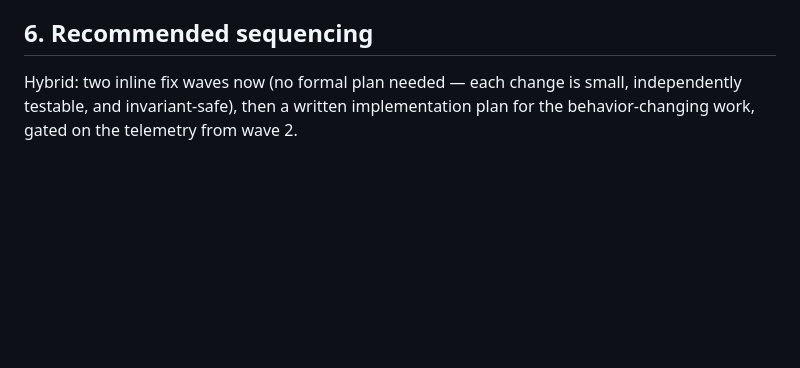
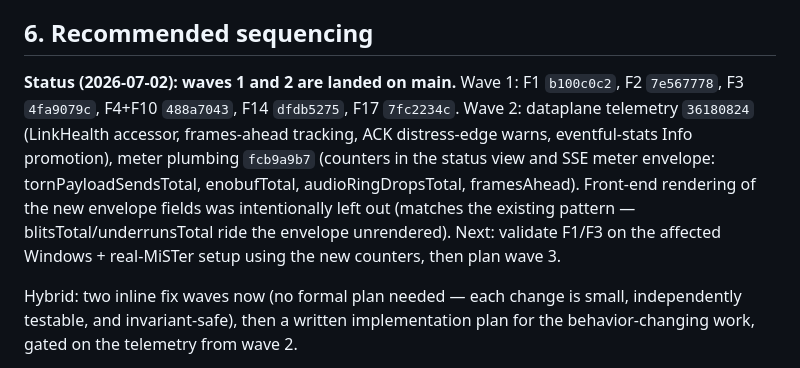
Before and after one commit to idio-sync/MiSTer_GroovyRelay, a Markdown page: docs/plans/2026-07-02-dataplane-pipeline-audit.md, the part around the change. GitHub-like rendering; blank space fills up the shorter version.

Commit message:
docs(plans): record audit wave 1+2 landing status
Co-Authored-By: Claude Fable 5 <noreply@anthropic.com>

```diff
--- a/docs/plans/2026-07-02-dataplane-pipeline-audit.md
+++ b/docs/plans/2026-07-02-dataplane-pipeline-audit.md
@@ -391,6 +391,18 @@ via the existing `processHandle`/`fieldSender` seams:
 
 ## 6. Recommended sequencing
 
+**Status (2026-07-02): waves 1 and 2 are landed on main.**
+Wave 1: F1 `b100c0c2`, F2 `7e567778`, F3 `4fa9079c`, F4+F10 `488a7043`,
+F14 `dfdb5275`, F17 `7fc2234c`. Wave 2: dataplane telemetry `36180824`
+(LinkHealth accessor, frames-ahead tracking, ACK distress-edge warns,
+eventful-stats Info promotion), meter plumbing `fcb9a9b7` (counters in the
+status view and SSE meter envelope: tornPayloadSendsTotal, enobufTotal,
+audioRingDropsTotal, framesAhead). Front-end rendering of the new envelope
+fields was intentionally left out (matches the existing pattern —
+blitsTotal/underrunsTotal ride the envelope unrendered). Next: validate
+F1/F3 on the affected Windows + real-MiSTer setup using the new counters,
+then plan wave 3.
+
 Hybrid: two inline fix waves now (no formal plan needed — each change is
 small, independently testable, and invariant-safe), then a written
 implementation plan for the behavior-changing work, gated on the telemetry
```
